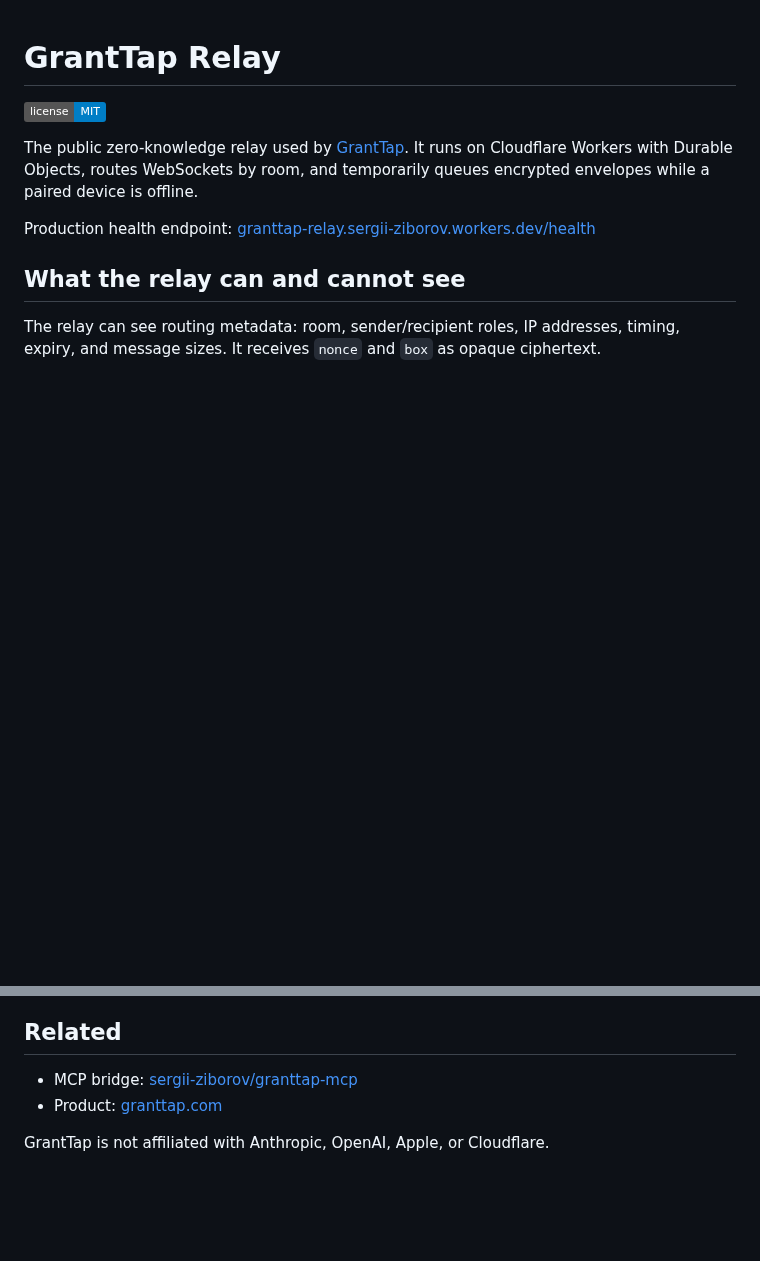
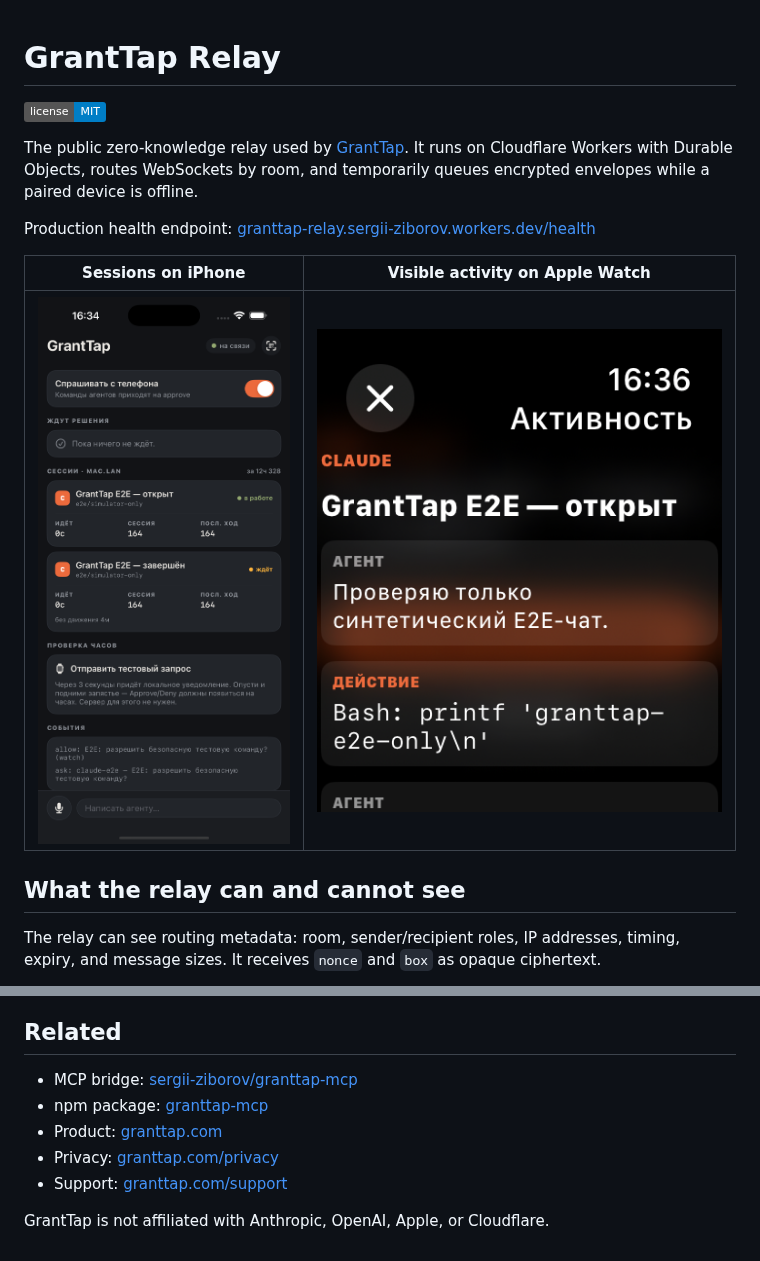
Before and after one commit to sergii-ziborov/granttap-relay, a Markdown page: README.md, 2 parts joined by grey strips. GitHub-like rendering; pictures changed too: docs/images/phone-sessions.png (added), docs/images/watch-activity.png (added); badges without logos; blank space fills up the shorter version.

Commit message:
docs: link GrantTap ecosystem and screenshots

```diff
--- a/README.md
+++ b/README.md
@@ -8,6 +8,10 @@ and temporarily queues encrypted envelopes while a paired device is offline.
 
 Production health endpoint:
 [granttap-relay.sergii-ziborov.workers.dev/health](https://granttap-relay.sergii-ziborov.workers.dev/health)
+
+| Sessions on iPhone | Visible activity on Apple Watch |
+| --- | --- |
+| ![GrantTap sessions on iPhone](docs/images/phone-sessions.png) | ![GrantTap activity on Apple Watch](docs/images/watch-activity.png) |
 
 ## What the relay can and cannot see
 
@@ -85,6 +89,9 @@ existing `v1` migration.
 ## Related
 
 - MCP bridge: [sergii-ziborov/granttap-mcp](https://github.com/sergii-ziborov/granttap-mcp)
+- npm package: [granttap-mcp](https://www.npmjs.com/package/granttap-mcp)
 - Product: [granttap.com](https://granttap.com)
+- Privacy: [granttap.com/privacy](https://granttap.com/privacy)
+- Support: [granttap.com/support](https://granttap.com/support)
 
 GrantTap is not affiliated with Anthropic, OpenAI, Apple, or Cloudflare.
```
